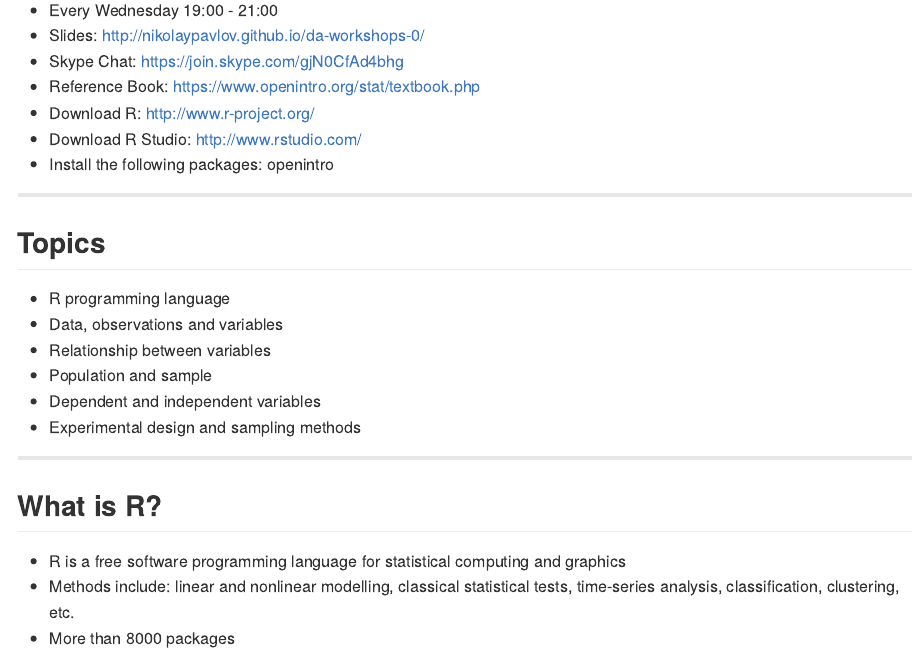
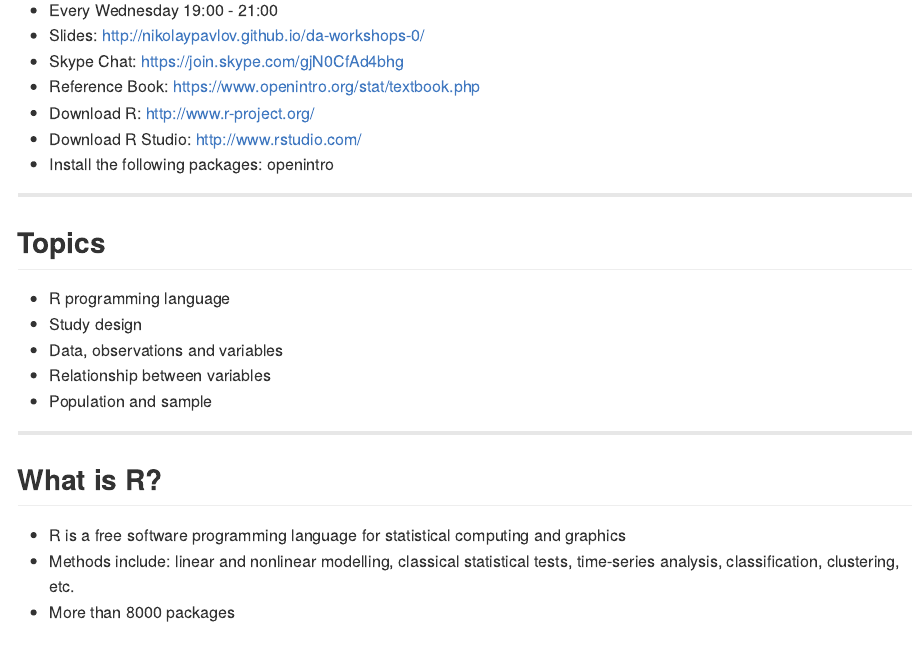
Before and after one commit to nikolaypavlov/da-workshops-0, an R Markdown document (index.Rmd): the page in a window 1100 px wide, from 90 px down. The pictures show the output file index.md that the author committed with the source, drawn offline in the style of GitHub.

Commit message:
publishing deck

```diff
--- a/index.Rmd
+++ b/index.Rmd
@@ -25,11 +25,10 @@ knit        : slidify::knit2slides
 ## Topics
 
 * R programming language
+* Study design
 * Data, observations and variables
 * Relationship between variables
 * Population and sample
-* Dependent and independent variables
-* Experimental design and sampling methods
 
 ---
 ## What is R?
```
Also changed, not shown: index.html, index.md.
